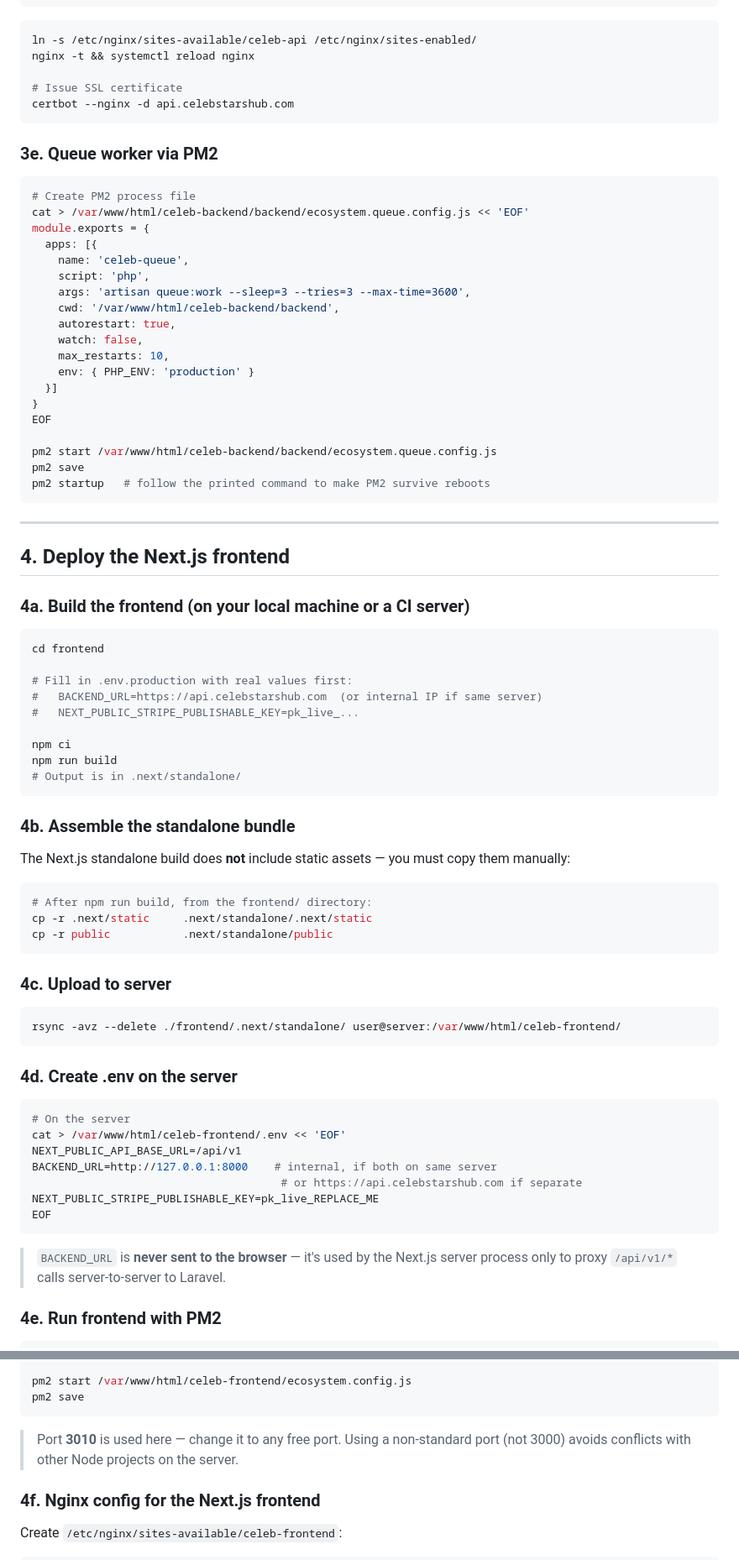
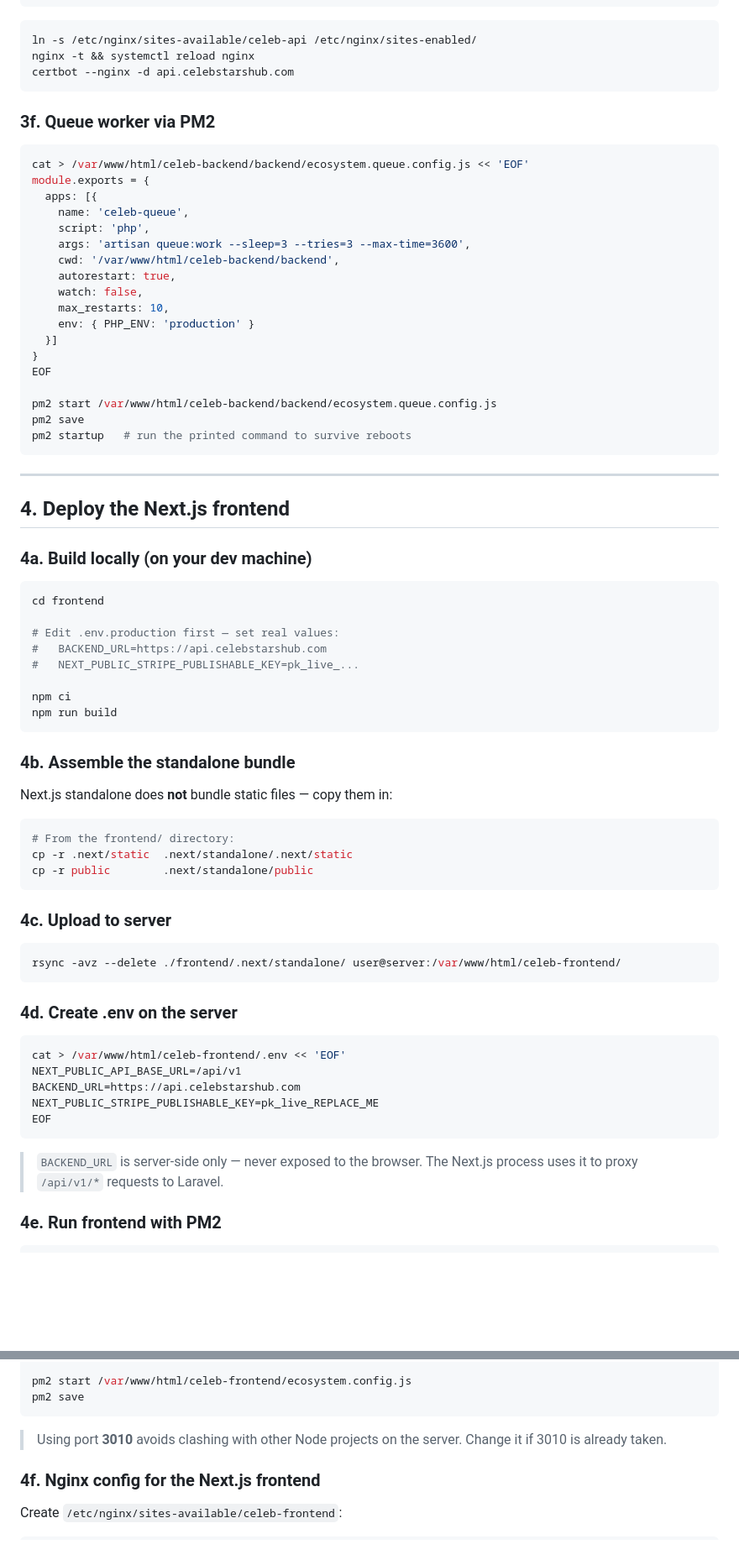
Before and after one commit to markweb-driod/celeb, a Markdown page: DEPLOY.md, 2 parts joined by grey strips. Shown at 84% size. Drawn GitHub-style; blank space fills up the shorter version.

````diff
--- a/DEPLOY.md
+++ b/DEPLOY.md
@@ -161,15 +180,12 @@ server {
 ```bash
 ln -s /etc/nginx/sites-available/celeb-api /etc/nginx/sites-enabled/
 nginx -t && systemctl reload nginx
-
-# Issue SSL certificate
 certbot --nginx -d api.celebstarshub.com
 ```
 
-### 3e. Queue worker via PM2
+### 3f. Queue worker via PM2
 
 ```bash
-# Create PM2 process file
 cat > /var/www/html/celeb-backend/backend/ecosystem.queue.config.js << 'EOF'
 module.exports = {
   apps: [{
@@ -187,35 +203,34 @@ EOF
 
 pm2 start /var/www/html/celeb-backend/backend/ecosystem.queue.config.js
 pm2 save
-pm2 startup   # follow the printed command to make PM2 survive reboots
+pm2 startup   # run the printed command to survive reboots
 ```
 
 ---
 
 ## 4. Deploy the Next.js frontend
 
-### 4a. Build the frontend (on your local machine or a CI server)
+### 4a. Build locally (on your dev machine)
 
 ```bash
 cd frontend
 
-# Fill in .env.production with real values first:
-#   BACKEND_URL=https://api.celebstarshub.com  (or internal IP if same server)
+# Edit .env.production first — set real values:
+#   BACKEND_URL=https://api.celebstarshub.com
 #   NEXT_PUBLIC_STRIPE_PUBLISHABLE_KEY=pk_live_...
 
 npm ci
 npm run build
-# Output is in .next/standalone/
 ```
 
 ### 4b. Assemble the standalone bundle
 
-The Next.js standalone build does **not** include static assets — you must copy them manually:
+Next.js standalone does **not** bundle static files — copy them in:
 
 ```bash
-# After npm run build, from the frontend/ directory:
-cp -r .next/static     .next/standalone/.next/static
-cp -r public           .next/standalone/public
+# From the frontend/ directory:
+cp -r .next/static  .next/standalone/.next/static
+cp -r public        .next/standalone/public
 ```
 
 ### 4c. Upload to server
@@ -227,16 +242,14 @@ rsync -avz --delete ./frontend/.next/standalone/ user@server:/var/www/html/celeb
 ### 4d. Create .env on the server
 
 ```bash
-# On the server
 cat > /var/www/html/celeb-frontend/.env << 'EOF'
 NEXT_PUBLIC_API_BASE_URL=/api/v1
-BACKEND_URL=http://127.0.0.1:8000    # internal, if both on same server
-                                      # or https://api.celebstarshub.com if separate
+BACKEND_URL=https://api.celebstarshub.com
 NEXT_PUBLIC_STRIPE_PUBLISHABLE_KEY=pk_live_REPLACE_ME
 EOF
 ```
 
-> `BACKEND_URL` is **never sent to the browser** — it's used by the Next.js server process only to proxy `/api/v1/*` calls server-to-server to Laravel.
+> `BACKEND_URL` is server-side only — never exposed to the browser. The Next.js process uses it to proxy `/api/v1/*` requests to Laravel.
 
 ### 4e. Run frontend with PM2
 
@@ -264,7 +277,7 @@ pm2 start /var/www/html/celeb-frontend/ecosystem.config.js
 pm2 save
 ```
 
-> Port **3010** is used here — change it to any free port. Using a non-standard port (not 3000) avoids conflicts with other Node projects on the server.
+> Using port **3010** avoids clashing with other Node projects on the server. Change it if 3010 is already taken.
 
 ### 4f. Nginx config for the Next.js frontend
 
````
Also changed, not shown: other parts of DEPLOY.md (+106 -62 lines).
